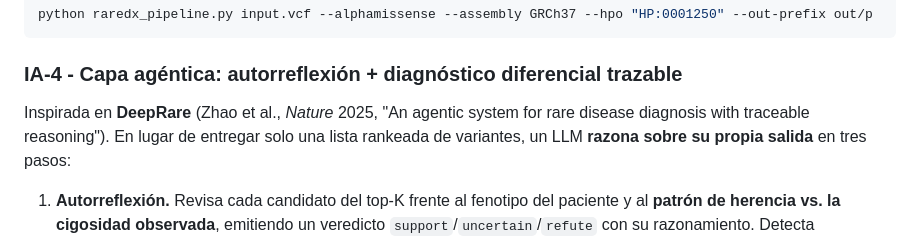
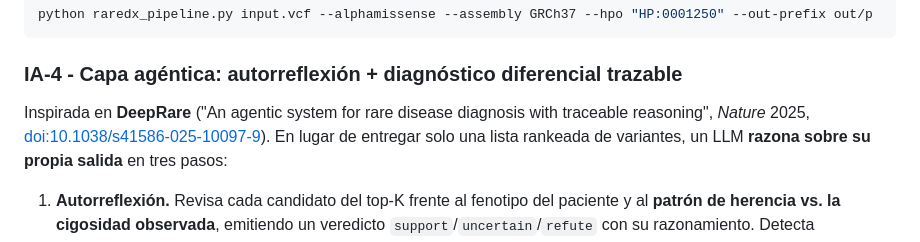
Before and after one commit to julianig72/raredx, a Markdown page: README.md, the part around the change. Drawn GitHub-style.

Commit message:
Add DOI to DeepRare citation

````diff
--- a/README.md
+++ b/README.md
@@ -70,8 +70,8 @@ python raredx_pipeline.py input.vcf --alphamissense --assembly GRCh37 --hpo "HP:
 ```
 
 ### IA-4 - Capa agéntica: autorreflexión + diagnóstico diferencial trazable
-Inspirada en **DeepRare** (Zhao et al., *Nature* 2025, "An agentic system for rare disease
-diagnosis with traceable reasoning"). En lugar de entregar solo una lista rankeada de variantes,
+Inspirada en **DeepRare** ("An agentic system for rare disease diagnosis with traceable
+reasoning", *Nature* 2025, [doi:10.1038/s41586-025-10097-9](https://doi.org/10.1038/s41586-025-10097-9)). En lugar de entregar solo una lista rankeada de variantes,
 un LLM **razona sobre su propia salida** en tres pasos:
 
 1. **Autorreflexión.** Revisa cada candidato del top-K frente al fenotipo del paciente y al
````
